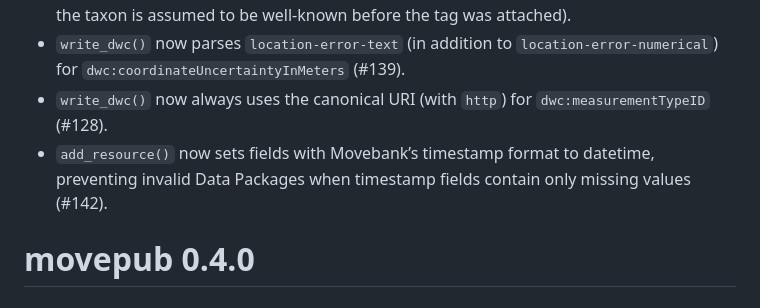
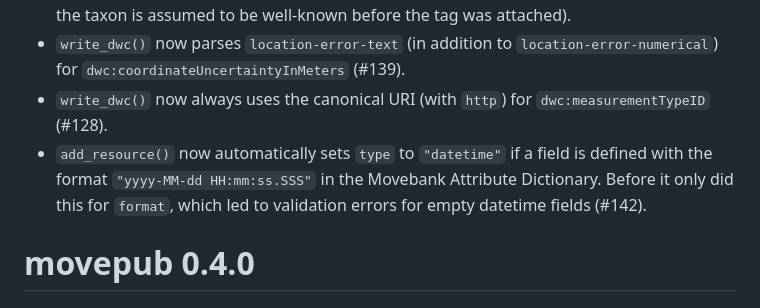
Before and after one commit to inbo/movepub, a Markdown page: NEWS.md, the part around the change. Drawn GitHub-style.

Commit message:
Rephrase news

```diff
--- a/NEWS.md
+++ b/NEWS.md
@@ -9,7 +9,7 @@
 * `write_dwc()` now adds [georeferenceSources](http://rs.tdwg.org/dwc/terms/georeferenceSources) (set to `"GPS"` for GPS sensor data) and [`dwc:identificationVerificationStatus`](http://rs.tdwg.org/dwc/terms/identificationVerificationStatus) (set to `"verified by expert"` for all records, since the taxon is assumed to be well-known before the tag was attached).
 * `write_dwc()` now parses `location-error-text` (in addition to `location-error-numerical`) for `dwc:coordinateUncertaintyInMeters` (#139).
 * `write_dwc()` now always uses the canonical URI (with `http`) for `dwc:measurementTypeID` (#128).
-* `add_resource()` now sets fields with Movebank’s timestamp format to datetime, preventing invalid Data Packages when timestamp fields contain only missing values (#142).
+* `add_resource()` now automatically sets `type` to `"datetime"` if a field is defined with the format `"yyyy-MM-dd HH:mm:ss.SSS"` in the Movebank Attribute Dictionary. Before it only did this for `format`, which led to validation errors for empty datetime fields (#142).
 
 # movepub 0.4.0
 
```
